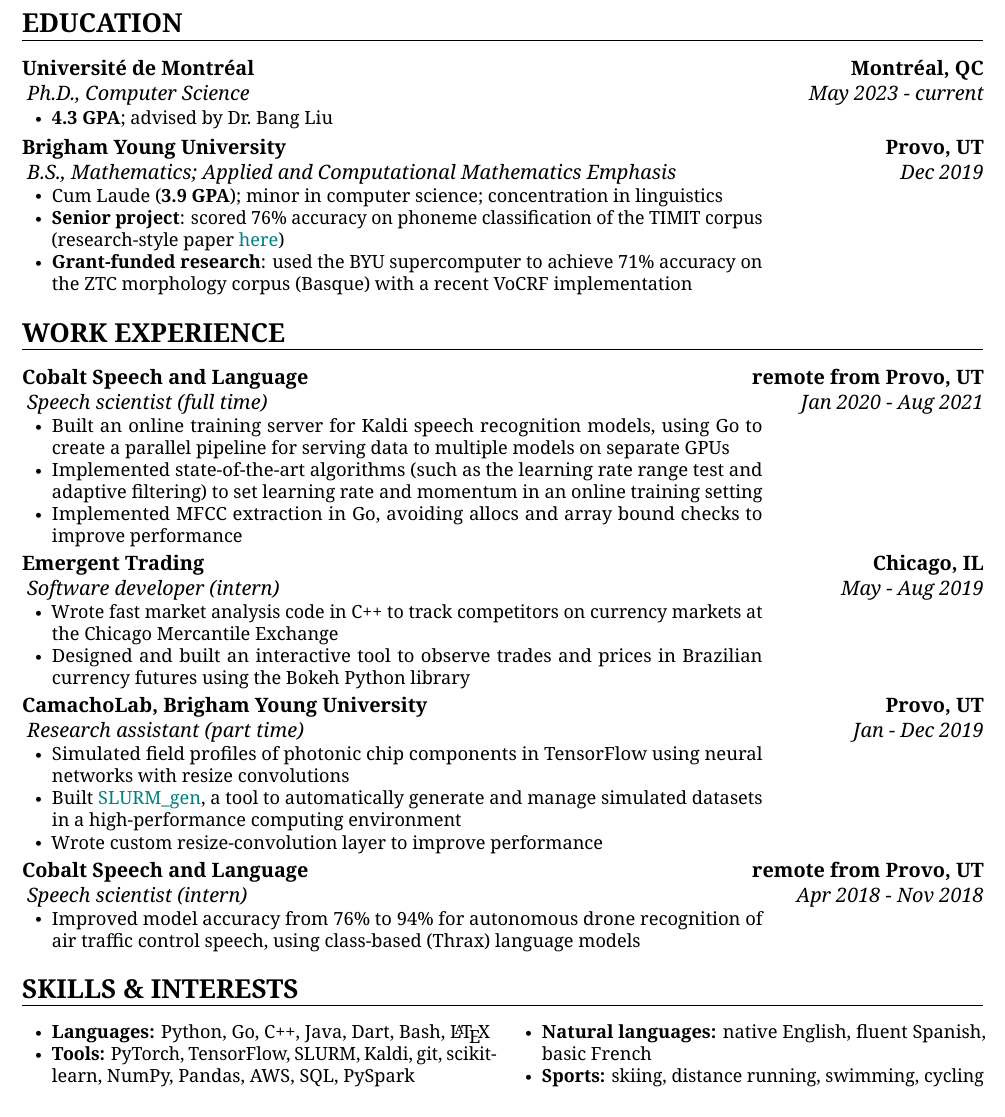
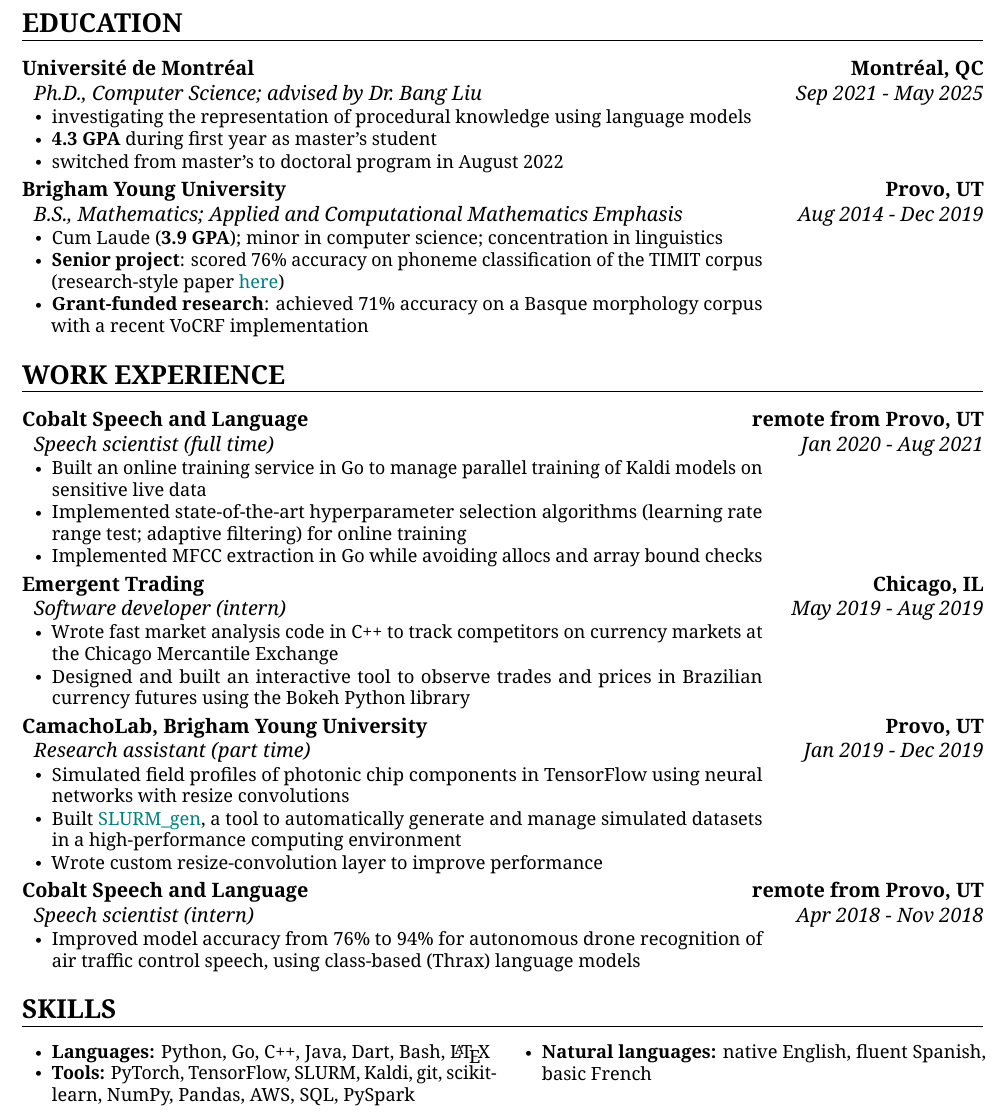
Before and after one commit to kylrth/resume, a LaTeX CV (main.tex): part of the page, cut so that both start at the same text. The pictures show the PDF file main.pdf that the author committed with the source.

Commit message:
suggestions from friends
- indent subtitles
- standardize dates
- more detail for PhD
- simplify language
- remove sports

```diff
--- a/main.tex
+++ b/main.tex
@@ -96,17 +96,19 @@
 
 \section{EDUCATION}
 
- {\customcventry{May 2023 - current}{Ph.D., Computer Science}{Universit\'e de Montr\'eal}{Montr\'eal, QC}{}{
+ {\customcventry{Sep 2021 - May 2025}{Ph.D., Computer Science; advised by Dr.~Bang Liu}{Universit\'e de Montr\'eal}{Montr\'eal, QC}{}{
     \begin{itemize}
-      \item \textbf{4.3 GPA}; advised by Dr.~Bang Liu
+      \item investigating the representation of procedural knowledge using language models
+      \item \textbf{4.3 GPA} during first year as master's student
+      \item switched from master's to doctoral program in August 2022
     \end{itemize}
   }}
 
- {\customcventry{Dec 2019}{B.S., Mathematics; Applied and Computational Mathematics Emphasis}{Brigham Young University}{Provo, UT}{}{
+ {\customcventry{Aug 2014 - Dec 2019}{B.S., Mathematics; Applied and Computational Mathematics Emphasis}{Brigham Young University}{Provo, UT}{}{
     \begin{itemize}
       \item Cum Laude (\textbf{3.9 GPA}); minor in computer science; concentration in linguistics
       \item \textbf{Senior project}: scored 76\% accuracy on phoneme classification of the TIMIT corpus (research-style paper \ColorHref{https://github.com/jarednielsen/speech2phone/blob/master/results/winter_semester_report.pdf}{here})
-      \item \textbf{Grant-funded research}: used the BYU supercomputer to achieve 71\% accuracy on the ZTC morphology corpus (Basque) with a recent VoCRF implementation
+      \item \textbf{Grant-funded research}: achieved 71\% accuracy on a Basque morphology corpus with a recent VoCRF implementation
     \end{itemize}
   }}
 
@@ -114,14 +116,14 @@
 
 {\customcventry{Jan 2020 - Aug 2021}{Speech scientist (full time)}{Cobalt Speech and Language}{remote from Provo, UT}{}
 {\begin{itemize}
-    \item Built an online training server for Kaldi speech recognition models, using Go to create a parallel pipeline for serving data to multiple models on separate GPUs
-    \item Implemented state-of-the-art algorithms (such as the learning rate range test and adaptive filtering) to set learning rate and momentum in an online training setting
-    \item Implemented MFCC extraction in Go, avoiding allocs and array bound checks to improve performance
+    \item Built an online training service in Go to manage parallel training of Kaldi models on sensitive live data
+    \item Implemented state-of-the-art hyperparameter selection algorithms (learning rate range test; adaptive filtering) for online training
+    \item Implemented MFCC extraction in Go while avoiding allocs and array bound checks
   \end{itemize}
 }
 }
 
-{\customcventry{May - Aug 2019}{Software developer (intern)}{Emergent Trading}{Chicago, IL}{}
+{\customcventry{May 2019 - Aug 2019}{Software developer (intern)}{Emergent Trading}{Chicago, IL}{}
 {\begin{itemize}
     \item Wrote fast market analysis code in C++ to track competitors on currency markets at the Chicago Mercantile Exchange
     \item Designed and built an interactive tool to observe trades and prices in Brazilian currency futures using the Bokeh Python library
@@ -129,7 +131,7 @@
 }
 }
 
-{\customcventry{Jan - Dec 2019}{Research assistant (part time)}{CamachoLab, Brigham Young University}{Provo, UT}{}
+{\customcventry{Jan 2019 - Dec 2019}{Research assistant (part time)}{CamachoLab, Brigham Young University}{Provo, UT}{}
 {
   \begin{itemize}
     \item Simulated field profiles of photonic chip components in TensorFlow using neural networks with resize convolutions
@@ -146,7 +148,7 @@
   }
 }
 
-\section{SKILLS \& INTERESTS}
+\section{SKILLS}
 
 \begin{minipage}{\maincolumnwidth}
   \small{
@@ -155,7 +157,6 @@
         \item \textbf{Languages:} Python, Go, C++, Java, Dart, Bash, \LaTeX{}
         \item \textbf{Tools:} PyTorch, TensorFlow, SLURM, Kaldi, git, scikit-learn, NumPy, Pandas, AWS, SQL, PySpark
         \item \textbf{Natural languages:} native English, fluent Spanish, basic French
-        \item \textbf{Sports:} skiing, distance running, swimming, cycling
       \end{itemize}
     \end{multicols}}
 \end{minipage}
```
Also changed, not shown: main.pdf, main.tex (2 more changed lines).
